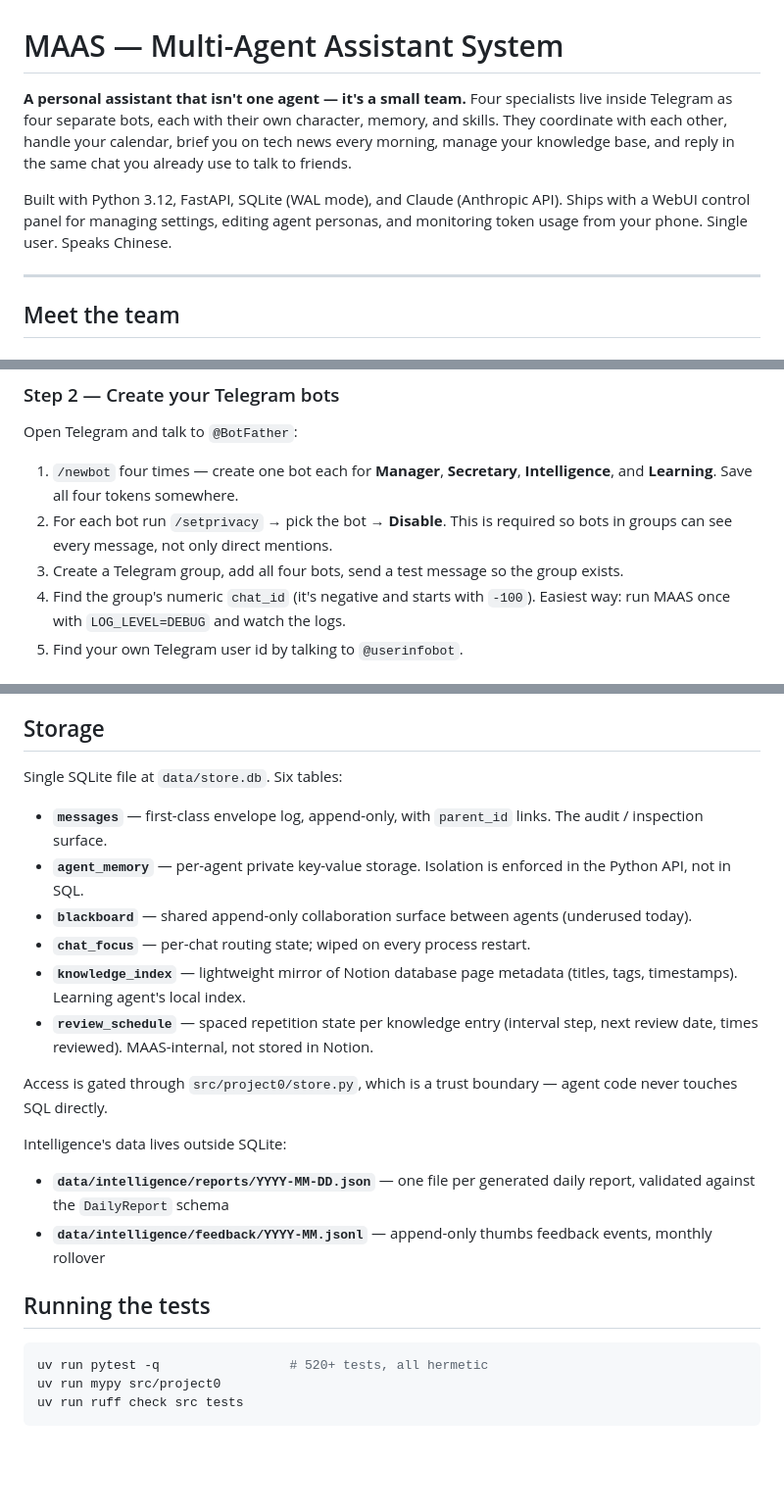
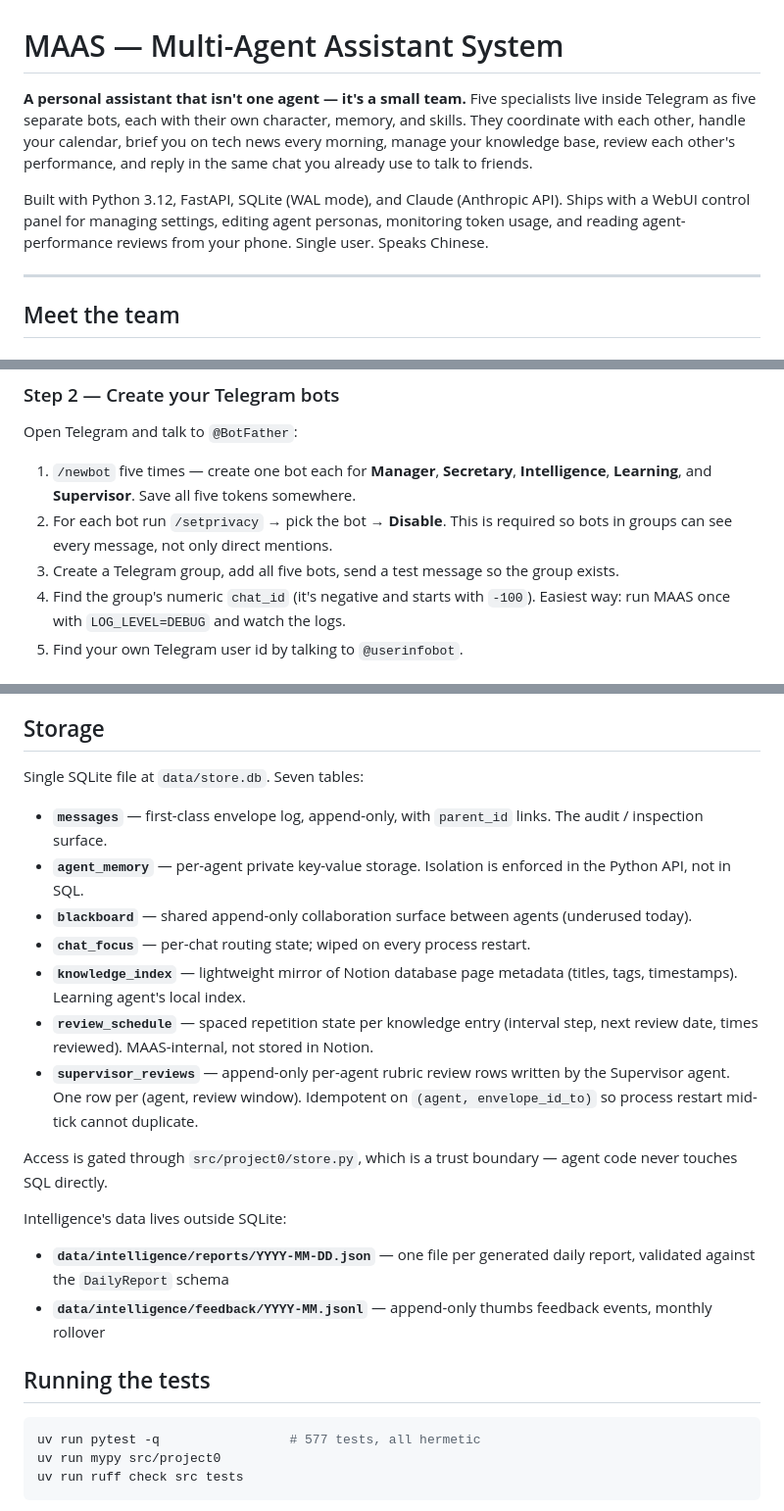
Before and after one commit to blacktheon/Multi-agents-Assistant-System-MAAS-, a Markdown page: README.md, 3 parts joined by grey strips. Shown at 98% size. Rendered like a GitHub page; blank space fills up the shorter version.

````diff
--- a/README.md
+++ b/README.md
@@ -1,8 +1,8 @@
 # MAAS — Multi-Agent Assistant System
 
-**A personal assistant that isn't one agent — it's a small team.** Four specialists live inside Telegram as four separate bots, each with their own character, memory, and skills. They coordinate with each other, handle your calendar, brief you on tech news every morning, manage your knowledge base, and reply in the same chat you already use to talk to friends.
+**A personal assistant that isn't one agent — it's a small team.** Five specialists live inside Telegram as five separate bots, each with their own character, memory, and skills. They coordinate with each other, handle your calendar, brief you on tech news every morning, manage your knowledge base, review each other's performance, and reply in the same chat you already use to talk to friends.
 
-Built with Python 3.12, FastAPI, SQLite (WAL mode), and Claude (Anthropic API). Ships with a WebUI control panel for managing settings, editing agent personas, and monitoring token usage from your phone. Single user. Speaks Chinese.
+Built with Python 3.12, FastAPI, SQLite (WAL mode), and Claude (Anthropic API). Ships with a WebUI control panel for managing settings, editing agent personas, monitoring token usage, and reading agent-performance reviews from your phone. Single user. Speaks Chinese.
 
 ---
 
@@ -75,9 +86,9 @@ This installs Python 3.12 via `uv` and all dependencies.
 
 Open Telegram and talk to `@BotFather`:
 
-1. `/newbot` four times — create one bot each for **Manager**, **Secretary**, **Intelligence**, and **Learning**. Save all four tokens somewhere.
+1. `/newbot` five times — create one bot each for **Manager**, **Secretary**, **Intelligence**, **Learning**, and **Supervisor**. Save all five tokens somewhere.
 2. For each bot run `/setprivacy` → pick the bot → **Disable**. This is required so bots in groups can see every message, not only direct mentions.
-3. Create a Telegram group, add all four bots, send a test message so the group exists.
+3. Create a Telegram group, add all five bots, send a test message so the group exists.
 4. Find the group's numeric `chat_id` (it's negative and starts with `-100`). Easiest way: run MAAS once with `LOG_LEVEL=DEBUG` and watch the logs.
 5. Find your own Telegram user id by talking to `@userinfobot`.
 
@@ -427,7 +461,7 @@ learning bot ┘            content dedup   focus  ↘   Learning (LLM + Notion
 
 ## Storage
 
-Single SQLite file at `data/store.db`. Six tables:
+Single SQLite file at `data/store.db`. Seven tables:
 
 - **`messages`** — first-class envelope log, append-only, with `parent_id` links. The audit / inspection surface.
 - **`agent_memory`** — per-agent private key-value storage. Isolation is enforced in the Python API, not in SQL.
@@ -435,6 +469,7 @@ Single SQLite file at `data/store.db`. Six tables:
 - **`chat_focus`** — per-chat routing state; wiped on every process restart.
 - **`knowledge_index`** — lightweight mirror of Notion database page metadata (titles, tags, timestamps). Learning agent's local index.
 - **`review_schedule`** — spaced repetition state per knowledge entry (interval step, next review date, times reviewed). MAAS-internal, not stored in Notion.
+- **`supervisor_reviews`** — append-only per-agent rubric review rows written by the Supervisor agent. One row per (agent, review window). Idempotent on `(agent, envelope_id_to)` so process restart mid-tick cannot duplicate.
 
 Access is gated through `src/project0/store.py`, which is a trust boundary — agent code never touches SQL directly.
 
@@ -446,7 +481,7 @@ Intelligence's data lives outside SQLite:
 ## Running the tests
 
 ```bash
-uv run pytest -q                 # 520+ tests, all hermetic
+uv run pytest -q                 # 577 tests, all hermetic
 uv run mypy src/project0
 uv run ruff check src tests
 ```
````
Also changed, not shown: other parts of README.md (+42 -7 lines).
